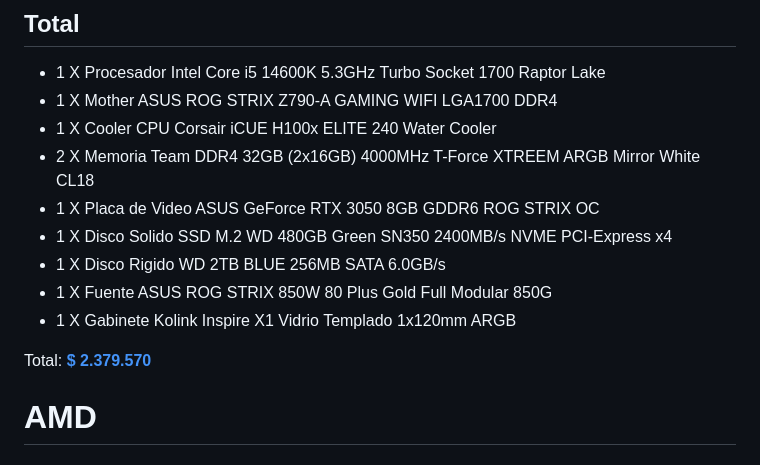
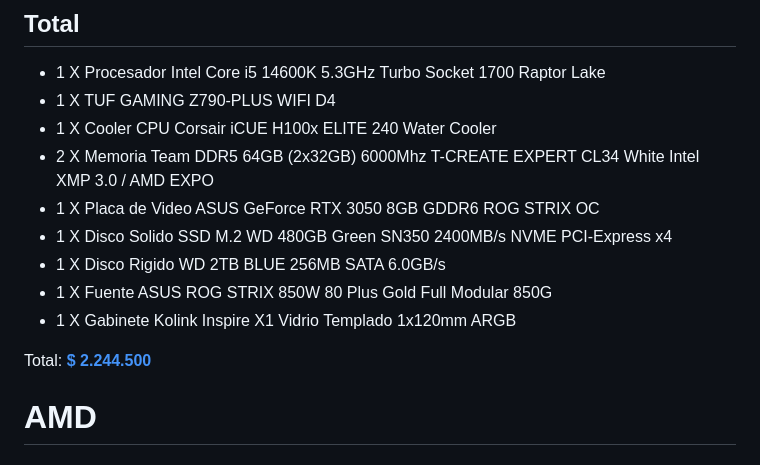
Before and after one commit to rocopolas/carpeta-digital, a Markdown page: blog/hardware2.md, the part around one of its changes. Rendered like a GitHub page.

```diff
--- a/blog/hardware2.md
+++ b/blog/hardware2.md
@@ -382,16 +383,16 @@ Podemos instalar por ejemplo: **iCUE LINK H170i RGB**
 ## Total
 
 - 1 X Procesador Intel Core i5 14600K 5.3GHz Turbo Socket 1700 Raptor Lake
-- 1 X Mother ASUS ROG STRIX Z790-A GAMING WIFI LGA1700 DDR4
+- 1 X TUF GAMING Z790-PLUS WIFI D4
 - 1 X Cooler CPU Corsair iCUE H100x ELITE 240 Water Cooler
-- 2 X Memoria Team DDR4 32GB (2x16GB) 4000MHz T-Force XTREEM ARGB Mirror White CL18
+- 2 X Memoria Team DDR5 64GB (2x32GB) 6000Mhz T-CREATE EXPERT CL34 White Intel XMP 3.0 / AMD EXPO
 - 1 X Placa de Video ASUS GeForce RTX 3050 8GB GDDR6 ROG STRIX OC
 - 1 X Disco Solido SSD M.2 WD 480GB Green SN350 2400MB/s NVME PCI-Express x4
 - 1 X Disco Rigido WD 2TB BLUE 256MB SATA 6.0GB/s
 - 1 X Fuente ASUS ROG STRIX 850W 80 Plus Gold Full Modular 850G
 - 1 X Gabinete Kolink Inspire X1 Vidrio Templado 1x120mm ARGB
 
-Total: [**$ 2.379.570**](https://compragamer.com.ar/armatupc?paso=11&tipo=49&cpu=15251&mother=14861&mem=14998,14998&video=13649&hd=12056,9557&fuente=11489&gab=11411&ccpu=15288)
+Total: [**$ 2.244.500**](https://compragamer.com/armatupc?tipo=49&cpu=15251&paso=11&mem=15316&mother=14812&video=13649&hd=12056,9557&fuente=11489&gab=11411&ccpu=15288)
 
 # AMD
 
```
Also changed, not shown: other parts of blog/hardware2.md (+40 -39 lines).
